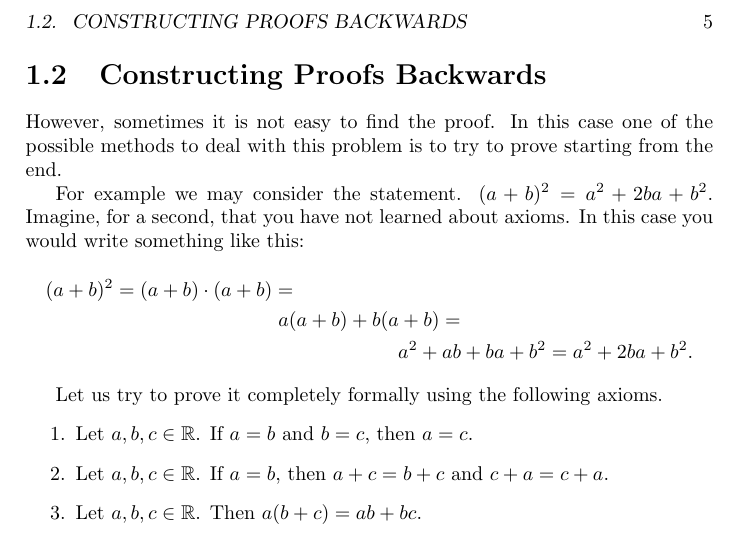
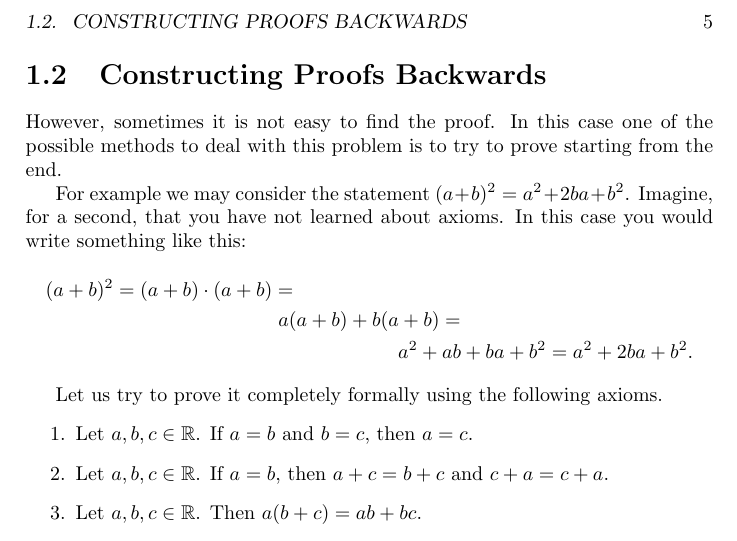
Before and after one commit to alexanderknop/I2DM, a LaTeX book (main.tex, which reads parts/part_1/chapter_1_proofs.tex): part of page 11 of 12, cut so that both start at the same text. Compiled offline with pdfLaTeX.

Commit message:
Fix a typo

```diff
--- a/parts/part_1/chapter_1_proofs.tex
+++ b/parts/part_1/chapter_1_proofs.tex
@@ -97,7 +97,7 @@ However, sometimes it is not easy to find the proof. In this case one of the
 possible methods to deal with this problem is to try to prove starting from
 the end.
 
-For example we may consider the statement. $(a + b)^2 = a^2 + 2ba + b^2$.
+For example we may consider the statement $(a + b)^2 = a^2 + 2ba + b^2$.
 Imagine, for a second, that you have not learned about axioms.
 In this case you would write something like this:
 \begin{multline*}
```
